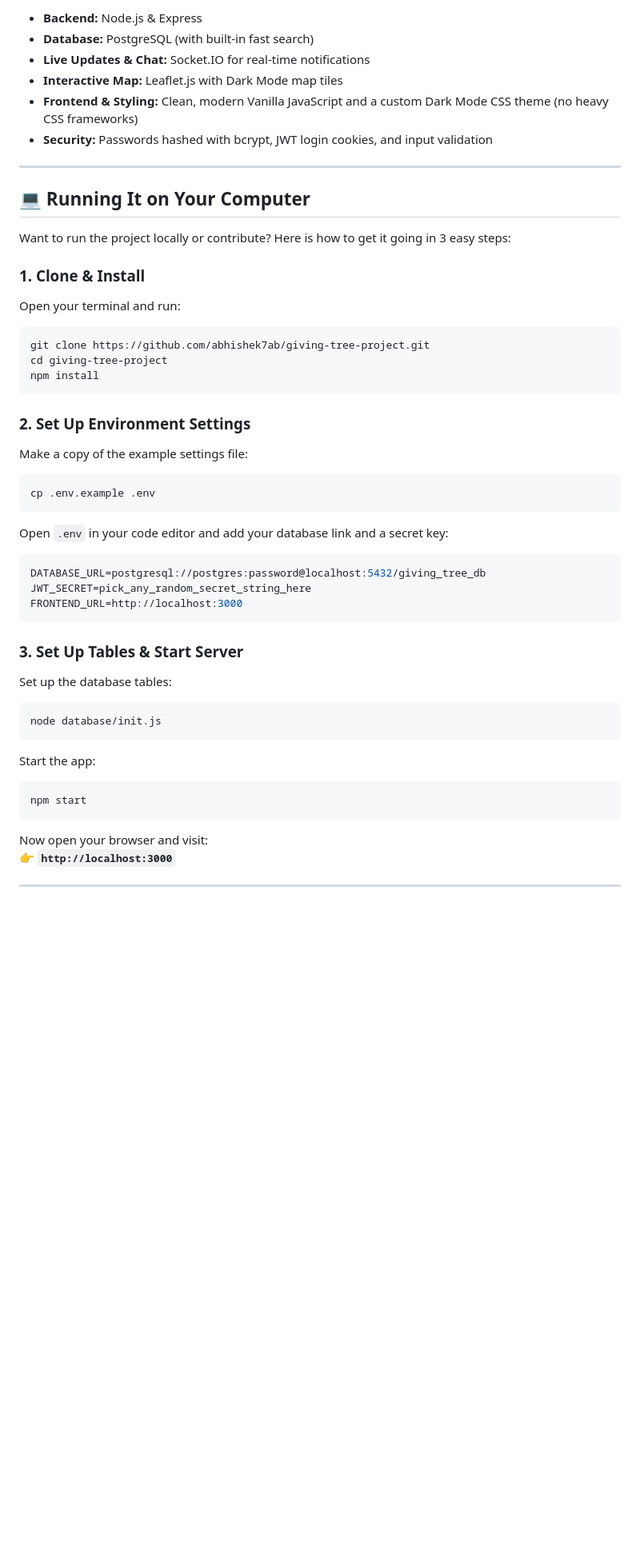
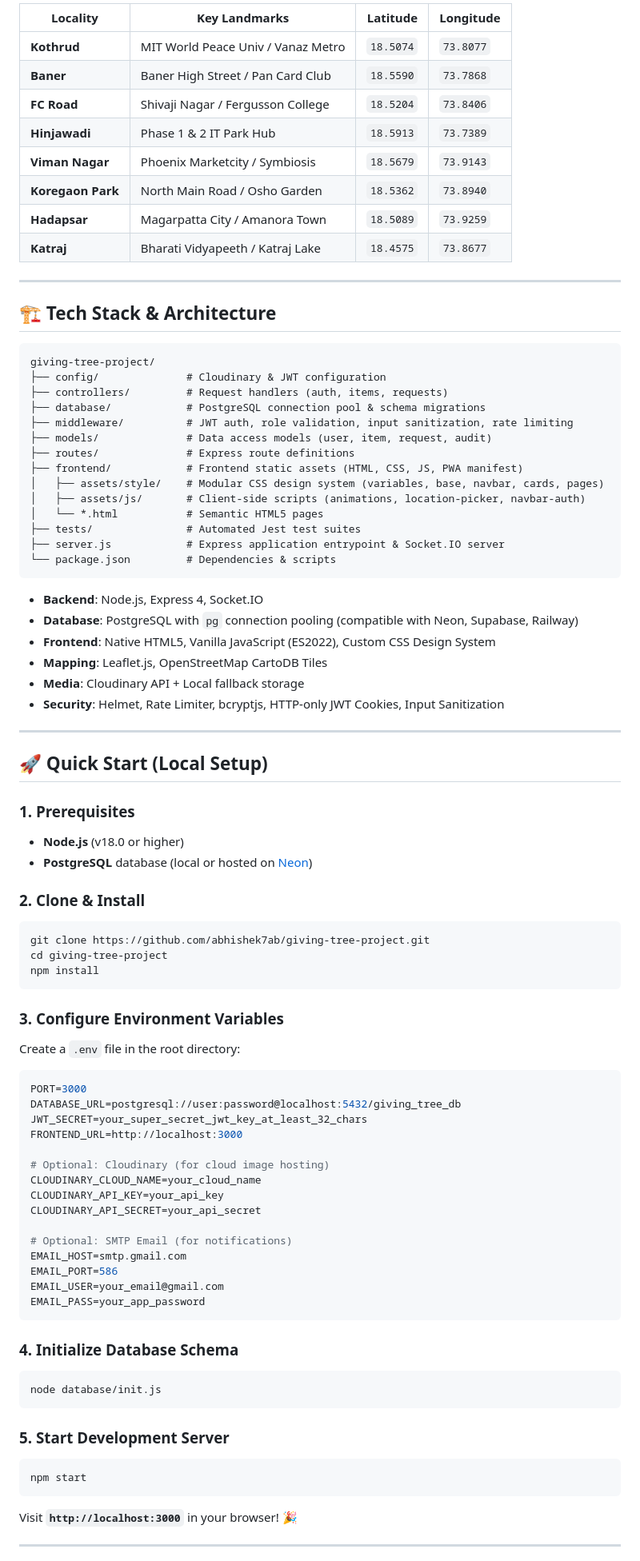
Before and after one commit to abhishek7ab/giving-tree-project, a Markdown page: README.md, the part around one of its changes. Shown at 80% size. GitHub-like rendering; blank space fills up the shorter version.

````diff
--- a/README.md
+++ b/README.md
@@ -64,56 +73,89 @@ We kept the tech stack clean, fast, and lightweight:
 
-- **Backend:** Node.js & Express
-- **Database:** PostgreSQL (with built-in fast search)
-- **Live Updates & Chat:** Socket.IO for real-time notifications
-- **Interactive Map:** Leaflet.js with Dark Mode map tiles
-- **Frontend & Styling:** Clean, modern Vanilla JavaScript and a custom Dark Mode CSS theme (no heavy CSS frameworks)
-- **Security:** Passwords hashed with bcrypt, JWT login cookies, and input validation
+| Locality | Key Landmarks | Latitude | Longitude |
+|---|---|---|---|
+| **Kothrud** | MIT World Peace Univ / Vanaz Metro | `18.5074` | `73.8077` |
+| **Baner** | Baner High Street / Pan Card Club | `18.5590` | `73.7868` |
+| **FC Road** | Shivaji Nagar / Fergusson College | `18.5204` | `73.8406` |
+| **Hinjawadi** | Phase 1 & 2 IT Park Hub | `18.5913` | `73.7389` |
+| **Viman Nagar** | Phoenix Marketcity / Symbiosis | `18.5679` | `73.9143` |
+| **Koregaon Park**| North Main Road / Osho Garden | `18.5362` | `73.8940` |
+| **Hadapsar** | Magarpatta City / Amanora Town | `18.5089` | `73.9259` |
+| **Katraj** | Bharati Vidyapeeth / Katraj Lake | `18.4575` | `73.8677` |
 
 ---
 
-## 💻 Running It on Your Computer
+## 🏗️ Tech Stack & Architecture
 
-Want to run the project locally or contribute? Here is how to get it going in 3 easy steps:
+```
+giving-tree-project/
+├── config/              # Cloudinary & JWT configuration
+├── controllers/         # Request handlers (auth, items, requests)
+├── database/            # PostgreSQL connection pool & schema migrations
+├── middleware/          # JWT auth, role validation, input sanitization, rate limiting
+├── models/              # Data access models (user, item, request, audit)
+├── routes/              # Express route definitions
+├── frontend/            # Frontend static assets (HTML, CSS, JS, PWA manifest)
+│   ├── assets/style/    # Modular CSS design system (variables, base, navbar, cards, pages)
+│   ├── assets/js/       # Client-side scripts (animations, location-picker, navbar-auth)
+│   └── *.html           # Semantic HTML5 pages
+├── tests/               # Automated Jest test suites
+├── server.js            # Express application entrypoint & Socket.IO server
+└── package.json         # Dependencies & scripts
+```
 
-### 1. Clone & Install
-Open your terminal and run:
+- **Backend**: Node.js, Express 4, Socket.IO
+- **Database**: PostgreSQL with `pg` connection pooling (compatible with Neon, Supabase, Railway)
+- **Frontend**: Native HTML5, Vanilla JavaScript (ES2022), Custom CSS Design System
+- **Mapping**: Leaflet.js, OpenStreetMap CartoDB Tiles
+- **Media**: Cloudinary API + Local fallback storage
+- **Security**: Helmet, Rate Limiter, bcryptjs, HTTP-only JWT Cookies, Input Sanitization
 
+---
+
+## 🚀 Quick Start (Local Setup)
+
+### 1. Prerequisites
+- **Node.js** (v18.0 or higher)
+- **PostgreSQL** database (local or hosted on [Neon](https://neon.tech))
+
+### 2. Clone & Install
 ```bash
 git clone https://github.com/abhishek7ab/giving-tree-project.git
 cd giving-tree-project
 npm install
 ```
 
-### 2. Set Up Environment Settings
-Make a copy of the example settings file:
+### 3. Configure Environment Variables
+Create a `.env` file in the root directory:
+```env
+PORT=3000
+DATABASE_URL=postgresql://user:password@localhost:5432/giving_tree_db
+JWT_SECRET=your_super_secret_jwt_key_at_least_32_chars
+FRONTEND_URL=http://localhost:3000
 
-```bash
-cp .env.example .env
+# Optional: Cloudinary (for cloud image hosting)
+CLOUDINARY_CLOUD_NAME=your_cloud_name
+CLOUDINARY_API_KEY=your_api_key
+CLOUDINARY_API_SECRET=your_api_secret
+
+# Optional: SMTP Email (for notifications)
+EMAIL_HOST=smtp.gmail.com
+EMAIL_PORT=586
+EMAIL_USER=your_email@gmail.com
+EMAIL_PASS=your_app_password
 ```
 
-Open `.env` in your code editor and add your database link and a secret key:
-
-```env
-DATABASE_URL=postgresql://postgres:password@localhost:5432/giving_tree_db
-JWT_SECRET=pick_any_random_secret_string_here
-FRONTEND_URL=http://localhost:3000
-```
-
-### 3. Set Up Tables & Start Server
-Set up the database tables:
-
+### 4. Initialize Database Schema
 ```bash
 node database/init.js
 ```
 
-Start the app:
-
+### 5. Start Development Server
 ```bash
 npm start
 ```
 
-Now open your browser and visit:
-👉 **`http://localhost:3000`**
+Visit **`http://localhost:3000`** in your browser! 🎉
 
 ---
 
````
Also changed, not shown: other parts of README.md (+126 -73 lines).
